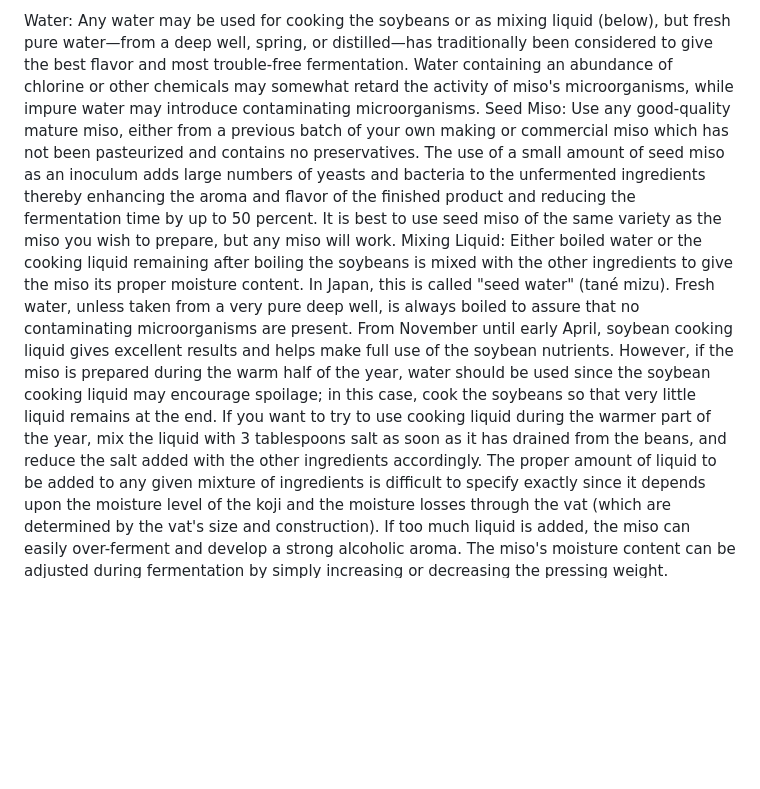
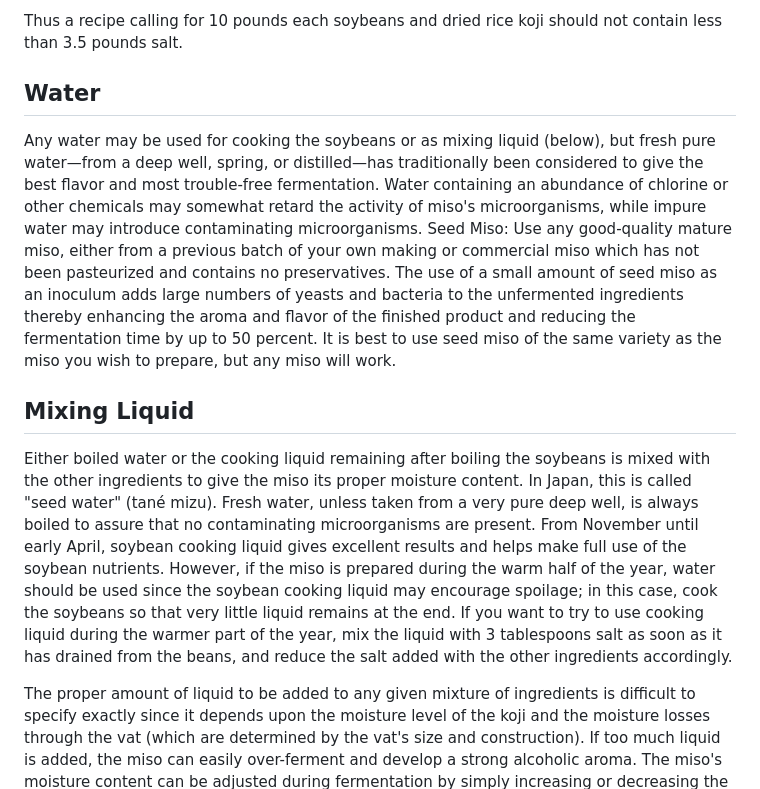
Before and after one commit to rob-osaka/Jap, a Markdown page: Read Me.md, the part around one of its changes. Rendered like a GitHub page; blank space fills up the shorter version.

```diff
--- a/Read Me.md
+++ b/Read Me.md
@@ -17,7 +22,15 @@ where SSS is the weight in pounds of salt and GGG is the weight in pounds of gra
 
-Water: Any water may be used for cooking the soybeans or as mixing liquid (below), but fresh pure water—from a deep well, spring, or distilled—has traditionally been considered to give the best flavor and most trouble-free fermentation. Water containing an abundance of chlorine or other chemicals may somewhat retard the activity of miso's microorganisms, while impure water may introduce contaminating microorganisms.
+Thus a recipe calling for 10 pounds each soybeans and dried rice koji should not contain less than 3.5 pounds salt.
+
+## Water
+
+Any water may be used for cooking the soybeans or as mixing liquid (below), but fresh pure water—from a deep well, spring, or distilled—has traditionally been considered to give the best flavor and most trouble-free fermentation. Water containing an abundance of chlorine or other chemicals may somewhat retard the activity of miso's microorganisms, while impure water may introduce contaminating microorganisms.
 Seed Miso: Use any good-quality mature miso, either from a previous batch of your own making or commercial miso which has not been pasteurized and contains no preservatives. The use of a small amount of seed miso as an inoculum adds large numbers of yeasts and bacteria to the unfermented ingredients thereby enhancing the aroma and flavor of the finished product and reducing the fermentation time by up to 50 percent. It is best to use seed miso of the same variety as the miso you wish to prepare, but any miso will work.
-Mixing Liquid: Either boiled water or the cooking liquid remaining after boiling the soybeans is mixed with the other ingredients to give the miso its proper moisture content. In Japan, this is called "seed water" (tané mizu). Fresh water, unless taken from a very pure deep well, is always boiled to assure that no contaminating microorganisms are present. From November until early April, soybean cooking liquid gives excellent results and helps make full use of the soybean nutrients. However, if the miso is prepared during the warm half of the year, water should be used since the soybean cooking liquid may encourage spoilage; in this case, cook the soybeans so that very little liquid remains at the end. If you want to try to use cooking liquid during the warmer part of the year, mix the liquid with 3 tablespoons salt as soon as it has drained from the beans, and reduce the salt added with the other ingredients accordingly.
+
+## Mixing Liquid
+
+Either boiled water or the cooking liquid remaining after boiling the soybeans is mixed with the other ingredients to give the miso its proper moisture content. In Japan, this is called "seed water" (tané mizu). Fresh water, unless taken from a very pure deep well, is always boiled to assure that no contaminating microorganisms are present. From November until early April, soybean cooking liquid gives excellent results and helps make full use of the soybean nutrients. However, if the miso is prepared during the warm half of the year, water should be used since the soybean cooking liquid may encourage spoilage; in this case, cook the soybeans so that very little liquid remains at the end. If you want to try to use cooking liquid during the warmer part of the year, mix the liquid with 3 tablespoons salt as soon as it has drained from the beans, and reduce the salt added with the other ingredients accordingly.
+
 The proper amount of liquid to be added to any given mixture of ingredients is difficult to specify exactly since it depends upon the moisture level of the koji and the moisture losses through the vat (which are determined by the vat's size and construction). If too much liquid is added, the miso can easily over-ferment and develop a strong alcoholic aroma. The miso's moisture content can be adjusted during fermentation by simply increasing or decreasing the pressing weight.
 Alternate Carbohydrate Sources: For rice or barley koji, you may substitute up to 50 percent cornmeal or corn, sweet potatoes, Irish potatoes, or kabocha; these foods should be well steamed or boiled (see Variation 5). Wheat koji may be substituted in equal parts. See also page 44.
 Alternate Protein Sources: For soybeans, you may substitute up to 100 percent broad, black, azuki, lima, or garbanzo beans, or others listed on page 44. Indian pulses (Bengal gram, Thur dhal, green gram, and Field beans) also work well. If 10 to 20 percent soybeans (and peanuts) are used together with these ingredients, the amino acid balance and total usable protein will be considerably enhanced.
```
Also changed, not shown: other parts of Read Me.md (+8 -3 lines).
